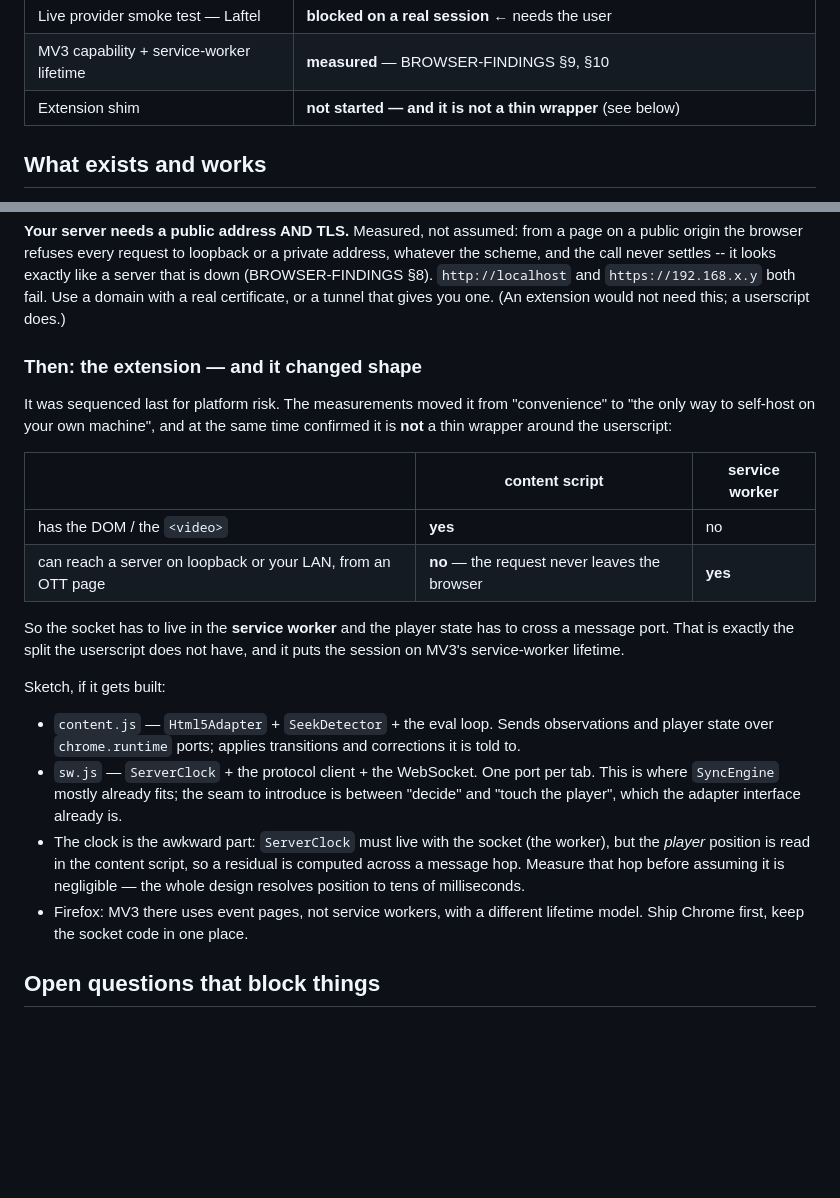
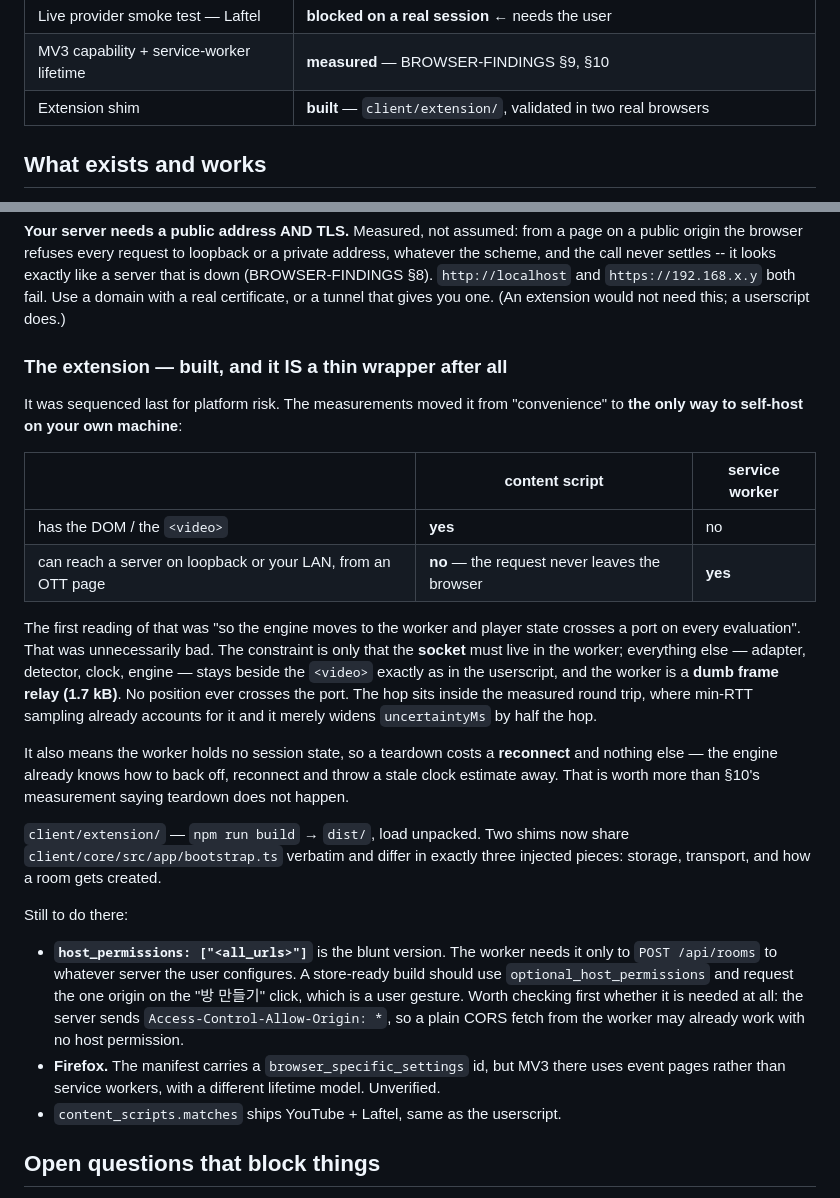
Before and after one commit to qwreey/videosync, a Markdown page: docs/STATE.md, 2 parts joined by grey strips. Drawn GitHub-style; blank space fills up the shorter version.

```diff
--- a/docs/STATE.md
+++ b/docs/STATE.md
@@ -17,7 +17,7 @@ Read this before picking up work, then `CLAUDE.md`'s "Traps" section.
 | Live provider smoke test — YouTube | **done** — BROWSER-FINDINGS §8 |
 | Live provider smoke test — Laftel | **blocked on a real session** ← needs the user |
 | MV3 capability + service-worker lifetime | **measured** — BROWSER-FINDINGS §9, §10 |
-| Extension shim | **not started — and it is not a thin wrapper** (see below) |
+| Extension shim | **built** — `client/extension/`, validated in two real browsers |
 
 ## What exists and works
 
@@ -99,37 +99,45 @@ exactly like a server that is down (BROWSER-FINDINGS §8). `http://localhost` an
 tunnel that gives you one. (An extension would not need this; a userscript
 does.)
 
-### Then: the extension — and it changed shape
+### The extension — built, and it IS a thin wrapper after all
 
 It was sequenced last for platform risk. The measurements moved it from
-"convenience" to "the only way to self-host on your own machine", and at the
-same time confirmed it is **not** a thin wrapper around the userscript:
+"convenience" to **the only way to self-host on your own machine**:
 
 | | content script | service worker |
 |---|---|---|
 | has the DOM / the `<video>` | **yes** | no |
 | can reach a server on loopback or your LAN, from an OTT page | **no** — the request never leaves the browser | **yes** |
 
-So the socket has to live in the **service worker** and the player state has to
-cross a message port. That is exactly the split the userscript does not have,
-and it puts the session on MV3's service-worker lifetime.
+The first reading of that was "so the engine moves to the worker and player
+state crosses a port on every evaluation". That was unnecessarily bad. The
+constraint is only that the **socket** must live in the worker; everything else
+— adapter, detector, clock, engine — stays beside the `<video>` exactly as in
+the userscript, and the worker is a **dumb frame relay (1.7 kB)**. No position
+ever crosses the port. The hop sits inside the measured round trip, where
+min-RTT sampling already accounts for it and it merely widens `uncertaintyMs`
+by half the hop.
 
-Sketch, if it gets built:
+It also means the worker holds no session state, so a teardown costs a
+**reconnect** and nothing else — the engine already knows how to back off,
+reconnect and throw a stale clock estimate away. That is worth more than §10's
+measurement saying teardown does not happen.
 
-- `content.js` — `Html5Adapter` + `SeekDetector` + the eval loop. Sends
-  observations and player state over `chrome.runtime` ports; applies
-  transitions and corrections it is told to.
-- `sw.js` — `ServerClock` + the protocol client + the WebSocket. One port per
-  tab. This is where `SyncEngine` mostly already fits; the seam to introduce is
-  between "decide" and "touch the player", which the adapter interface already
-  is.
-- The clock is the awkward part: `ServerClock` must live with the socket (the
-  worker), but the *player* position is read in the content script, so a
-  residual is computed across a message hop. Measure that hop before assuming
-  it is negligible — the whole design resolves position to tens of
-  milliseconds.
-- Firefox: MV3 there uses event pages, not service workers, with a different
-  lifetime model. Ship Chrome first, keep the socket code in one place.
+`client/extension/` — `npm run build` → `dist/`, load unpacked. Two shims now
+share `client/core/src/app/bootstrap.ts` verbatim and differ in exactly three
+injected pieces: storage, transport, and how a room gets created.
+
+Still to do there:
+- **`host_permissions: ["<all_urls>"]`** is the blunt version. The worker needs
+  it only to `POST /api/rooms` to whatever server the user configures. A
+  store-ready build should use `optional_host_permissions` and request the one
+  origin on the "방 만들기" click, which is a user gesture. Worth checking first
+  whether it is needed at all: the server sends `Access-Control-Allow-Origin: *`,
+  so a plain CORS fetch from the worker may already work with no host permission.
+- **Firefox.** The manifest carries a `browser_specific_settings` id, but MV3
+  there uses event pages rather than service workers, with a different lifetime
+  model. Unverified.
+- `content_scripts.matches` ships YouTube + Laftel, same as the userscript.
 
 ## Open questions that block things
 
```
Also changed, not shown: client/extension/README.md (added, +59 -0 lines).
